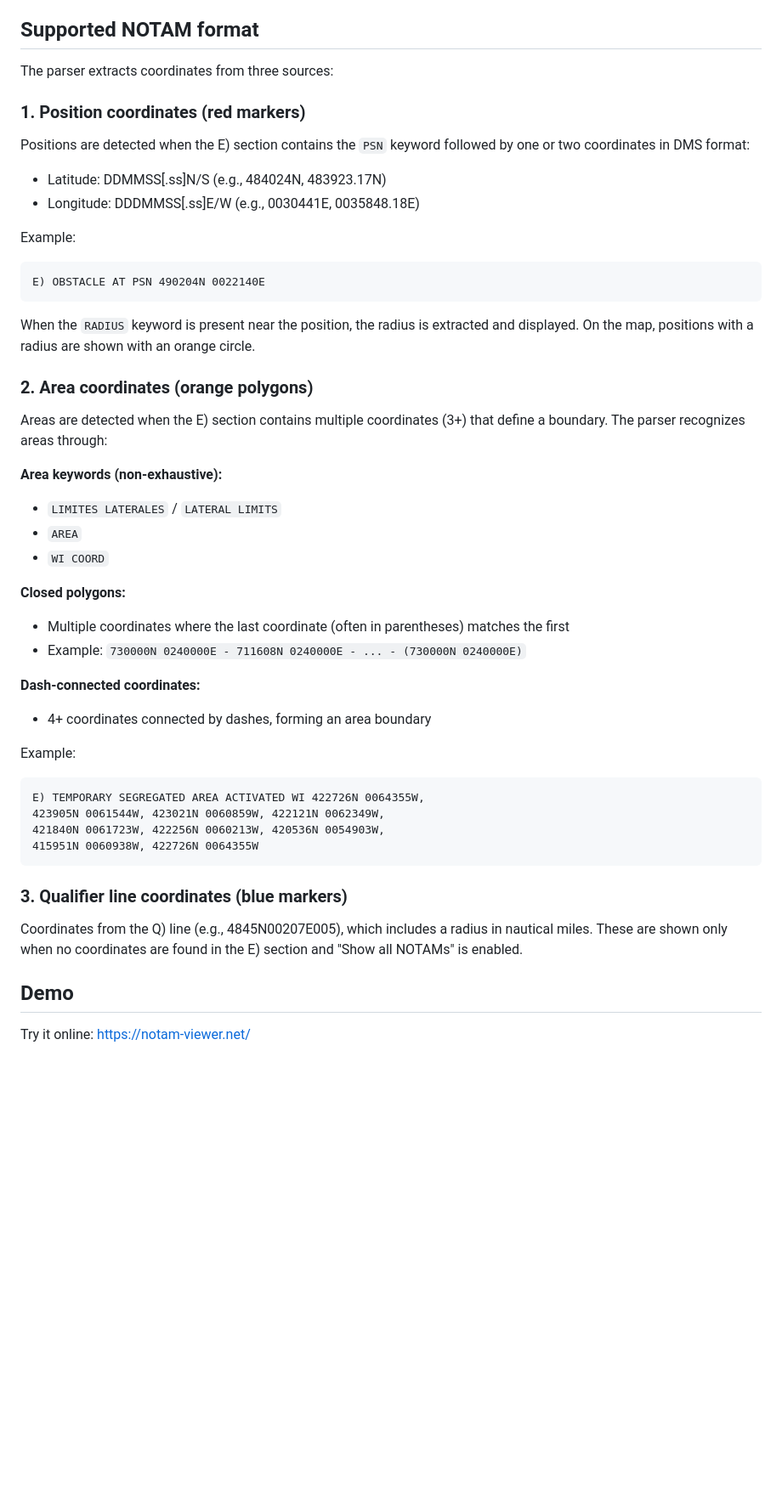
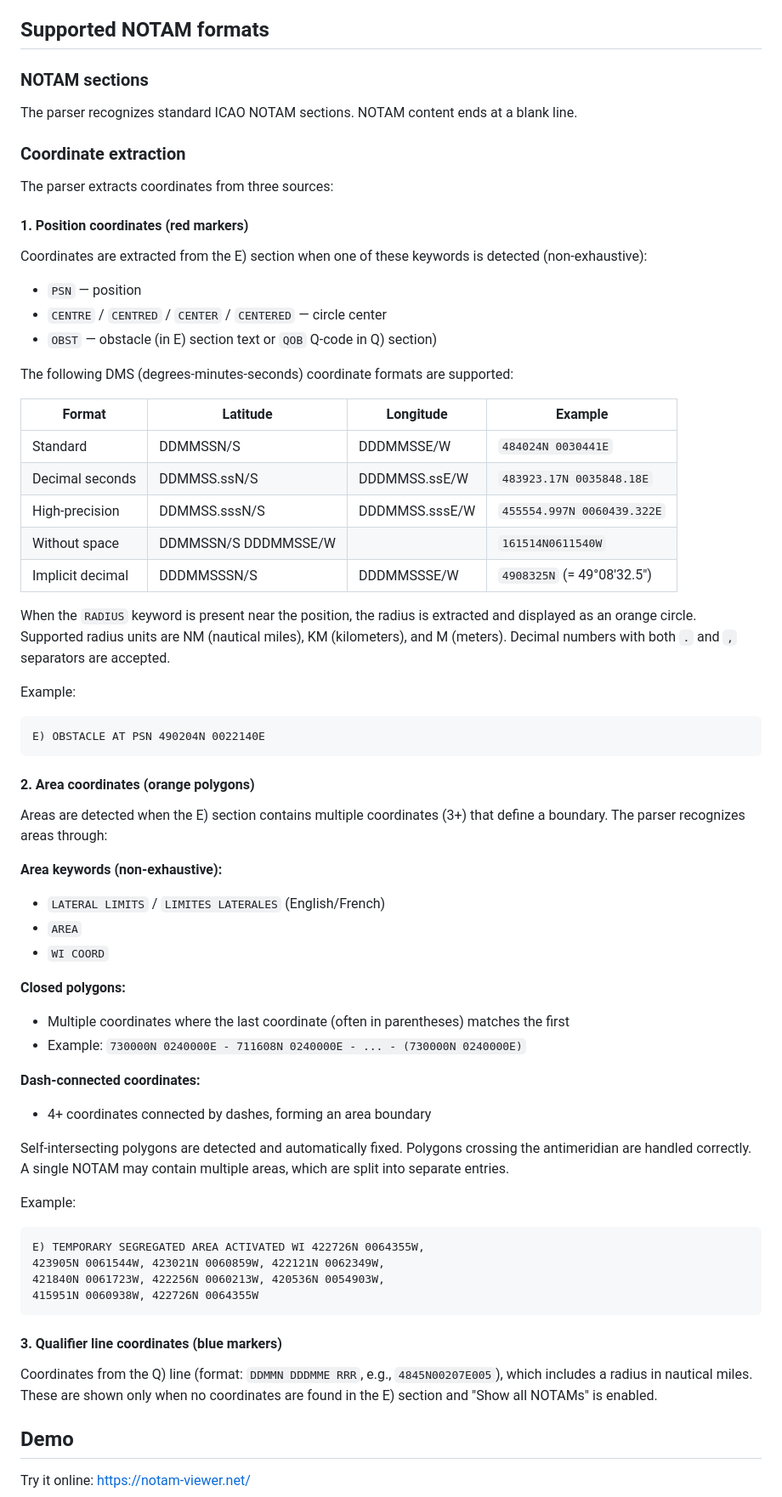
Before and after one commit to 0intro/notam-viewer, a Markdown page: README.md, the part around the change. Shown at 85% size. GitHub-like rendering; blank space fills up the shorter version.

Commit message:
update README.md to reflect the currently supported NOTAM formats

````diff
--- a/README.md
+++ b/README.md
@@ -10,30 +10,46 @@ A web-based tool to parse NOTAMs (Notice to Airmen) and display their geographic
 - Direct copy/paste from [SOFIA-Briefing](https://sofia-briefing.aviation-civile.gouv.fr/) and [autorouter](https://www.autorouter.aero/notam)
 - Export map to PDF
 
-## Supported NOTAM format
+## Supported NOTAM formats
+
+### NOTAM sections
+
+The parser recognizes standard ICAO NOTAM sections. NOTAM content ends at a blank line.
+
+### Coordinate extraction
 
 The parser extracts coordinates from three sources:
 
-### 1. Position coordinates (red markers)
+#### 1. Position coordinates (red markers)
 
-Positions are detected when the E) section contains the `PSN` keyword followed by one or two coordinates in DMS format:
+Coordinates are extracted from the E) section when one of these keywords is detected (non-exhaustive):
+- `PSN` — position
+- `CENTRE` / `CENTRED` / `CENTER` / `CENTERED` — circle center
+- `OBST` — obstacle (in E) section text or `QOB` Q-code in Q) section)
 
-- Latitude: DDMMSS[.ss]N/S (e.g., 484024N, 483923.17N)
-- Longitude: DDDMMSS[.ss]E/W (e.g., 0030441E, 0035848.18E)
+The following DMS (degrees-minutes-seconds) coordinate formats are supported:
+
+| Format | Latitude | Longitude | Example |
+|--------|----------|-----------|---------|
+| Standard | DDMMSSN/S | DDDMMSSE/W | `484024N 0030441E` |
+| Decimal seconds | DDMMSS.ssN/S | DDDMMSS.ssE/W | `483923.17N 0035848.18E` |
+| High-precision | DDMMSS.sssN/S | DDDMMSS.sssE/W | `455554.997N 0060439.322E` |
+| Without space | DDMMSSN/S DDDMMSSE/W | | `161514N0611540W` |
+| Implicit decimal | DDDMMSSSN/S | DDDMMSSSE/W | `4908325N` (= 49°08'32.5") |
+
+When the `RADIUS` keyword is present near the position, the radius is extracted and displayed as an orange circle. Supported radius units are NM (nautical miles), KM (kilometers), and M (meters). Decimal numbers with both `.` and `,` separators are accepted.
 
 Example:
 ```
 E) OBSTACLE AT PSN 490204N 0022140E
 ```
 
-When the `RADIUS` keyword is present near the position, the radius is extracted and displayed. On the map, positions with a radius are shown with an orange circle.
-
-### 2. Area coordinates (orange polygons)
+#### 2. Area coordinates (orange polygons)
 
 Areas are detected when the E) section contains multiple coordinates (3+) that define a boundary. The parser recognizes areas through:
 
 **Area keywords (non-exhaustive):**
-- `LIMITES LATERALES` / `LATERAL LIMITS`
+- `LATERAL LIMITS` / `LIMITES LATERALES` (English/French)
 - `AREA`
 - `WI COORD`
 
@@ -44,6 +60,8 @@ Areas are detected when the E) section contains multiple coordinates (3+) that d
 **Dash-connected coordinates:**
 - 4+ coordinates connected by dashes, forming an area boundary
 
+Self-intersecting polygons are detected and automatically fixed. Polygons crossing the antimeridian are handled correctly. A single NOTAM may contain multiple areas, which are split into separate entries.
+
 Example:
 ```
 E) TEMPORARY SEGREGATED AREA ACTIVATED WI 422726N 0064355W,
@@ -52,9 +70,9 @@ E) TEMPORARY SEGREGATED AREA ACTIVATED WI 422726N 0064355W,
 415951N 0060938W, 422726N 0064355W
 ```
 
-### 3. Qualifier line coordinates (blue markers)
+#### 3. Qualifier line coordinates (blue markers)
 
-Coordinates from the Q) line (e.g., 4845N00207E005), which includes a radius in nautical miles. These are shown only when no coordinates are found in the E) section and "Show all NOTAMs" is enabled.
+Coordinates from the Q) line (format: `DDMMN DDDMME RRR`, e.g., `4845N00207E005`), which includes a radius in nautical miles. These are shown only when no coordinates are found in the E) section and "Show all NOTAMs" is enabled.
 
 ## Demo
 
````
